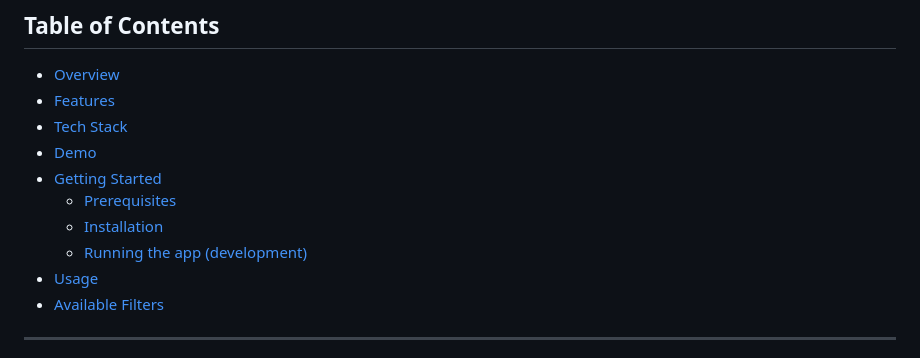
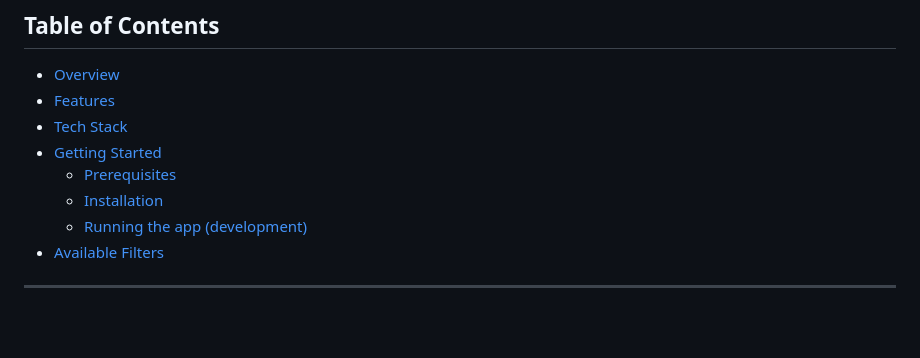
Before and after one commit to ConnorKnoetze/Image-Filters, a Markdown page: README.md, the part around the change. GitHub-like rendering; blank space fills up the shorter version.

Commit message:
Update README to remove Demo and Usage sections
Removed 'Demo' and 'Usage' sections from README.

```diff
--- a/README.md
+++ b/README.md
@@ -9,12 +9,10 @@ An instanced upload, image filters website where users upload images to apply a
 - [Overview](#overview)
 - [Features](#features)
 - [Tech Stack](#tech-stack)
-- [Demo](#demo)
 - [Getting Started](#getting-started)
   - [Prerequisites](#prerequisites)
   - [Installation](#installation)
   - [Running the app (development)](#running-the-app-development)
-- [Usage](#usage)
 - [Available Filters](#available-filters)
 
 ---
```
